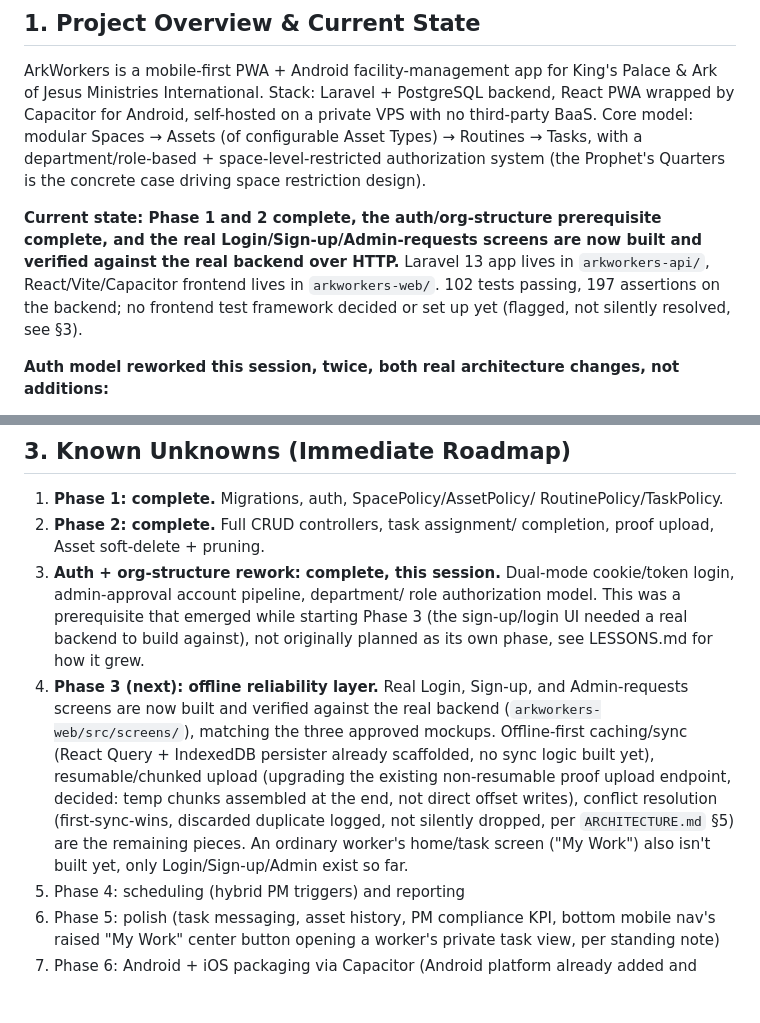
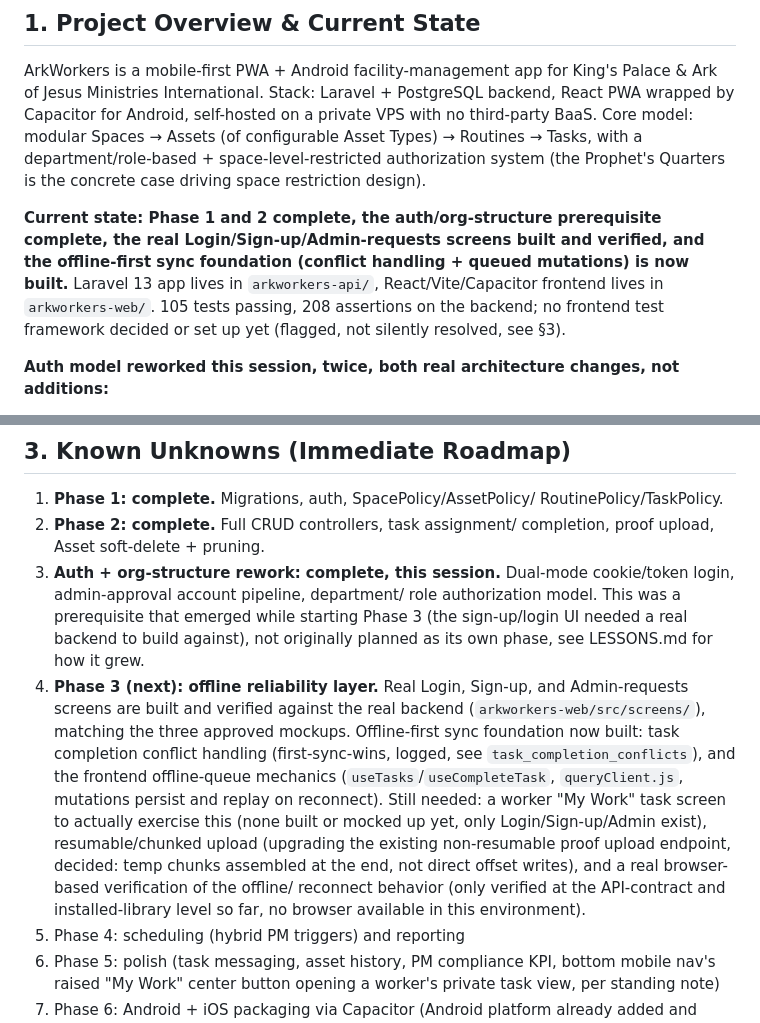
Before and after one commit to gabrielnig/Ark-Workers, a Markdown page: ai-context.md, 2 parts joined by grey strips. Rendered like a GitHub page; blank space fills up the shorter version.

```diff
--- a/ai-context.md
+++ b/ai-context.md
@@ -18,12 +18,12 @@ department/role-based + space-level-restricted authorization system (the
 Prophet's Quarters is the concrete case driving space restriction design).
 
 **Current state: Phase 1 and 2 complete, the auth/org-structure prerequisite
-complete, and the real Login/Sign-up/Admin-requests screens are now built
-and verified against the real backend over HTTP.** Laravel 13 app lives
-in `arkworkers-api/`, React/Vite/Capacitor frontend lives in
-`arkworkers-web/`. 102 tests passing, 197 assertions on the backend; no
-frontend test framework decided or set up yet (flagged, not silently
-resolved, see §3).
+complete, the real Login/Sign-up/Admin-requests screens built and verified,
+and the offline-first sync foundation (conflict handling + queued
+mutations) is now built.** Laravel 13 app lives in `arkworkers-api/`,
+React/Vite/Capacitor frontend lives in `arkworkers-web/`. 105 tests
+passing, 208 assertions on the backend; no frontend test framework
+decided or set up yet (flagged, not silently resolved, see §3).
 
 **Auth model reworked this session, twice, both real architecture
 changes, not additions:**
@@ -162,17 +162,21 @@ Standing process rules now in force for every future session (see
    to build against), not originally planned as its own phase, see
    LESSONS.md for how it grew.
 4. **Phase 3 (next): offline reliability layer.** Real Login, Sign-up,
-   and Admin-requests screens are now built and verified against the
-   real backend (`arkworkers-web/src/screens/`), matching the three
-   approved mockups. Offline-first caching/sync (React Query +
-   IndexedDB persister already scaffolded, no sync logic built yet),
-   resumable/chunked upload (upgrading the existing non-resumable
-   proof upload endpoint, decided: temp chunks assembled at the end,
-   not direct offset writes), conflict resolution (first-sync-wins,
-   discarded duplicate logged, not silently dropped, per
-   `ARCHITECTURE.md` §5) are the remaining pieces. An ordinary
-   worker's home/task screen ("My Work") also isn't built yet, only
-   Login/Sign-up/Admin exist so far.
+   and Admin-requests screens are built and verified against the real
+   backend (`arkworkers-web/src/screens/`), matching the three
+   approved mockups. Offline-first sync foundation now built: task
+   completion conflict handling (first-sync-wins, logged, see
+   `task_completion_conflicts`), and the frontend offline-queue
+   mechanics (`useTasks`/`useCompleteTask`, `queryClient.js`,
+   mutations persist and replay on reconnect). Still needed: a worker
+   "My Work" task screen to actually exercise this (none built or
+   mocked up yet, only Login/Sign-up/Admin exist), resumable/chunked
+   upload (upgrading the existing non-resumable proof upload endpoint,
+   decided: temp chunks assembled at the end, not direct offset
+   writes), and a real browser-based verification of the offline/
+   reconnect behavior (only verified at the API-contract and
+   installed-library level so far, no browser available in this
+   environment).
 5. Phase 4: scheduling (hybrid PM triggers) and reporting
 6. Phase 5: polish (task messaging, asset history, PM compliance KPI,
    bottom mobile nav's raised "My Work" center button opening a
```
Also changed, not shown: CHANGELOG.md (+25 -0 lines), LESSONS.md (+31 -0 lines).
